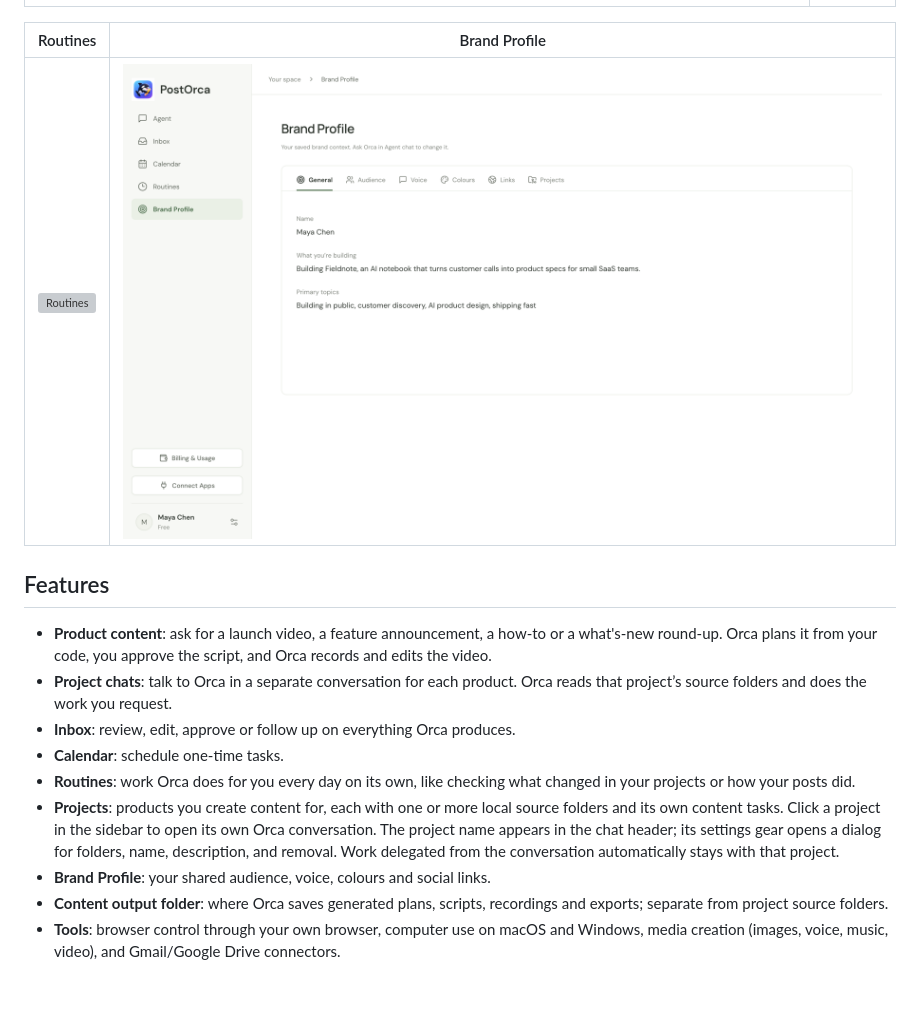
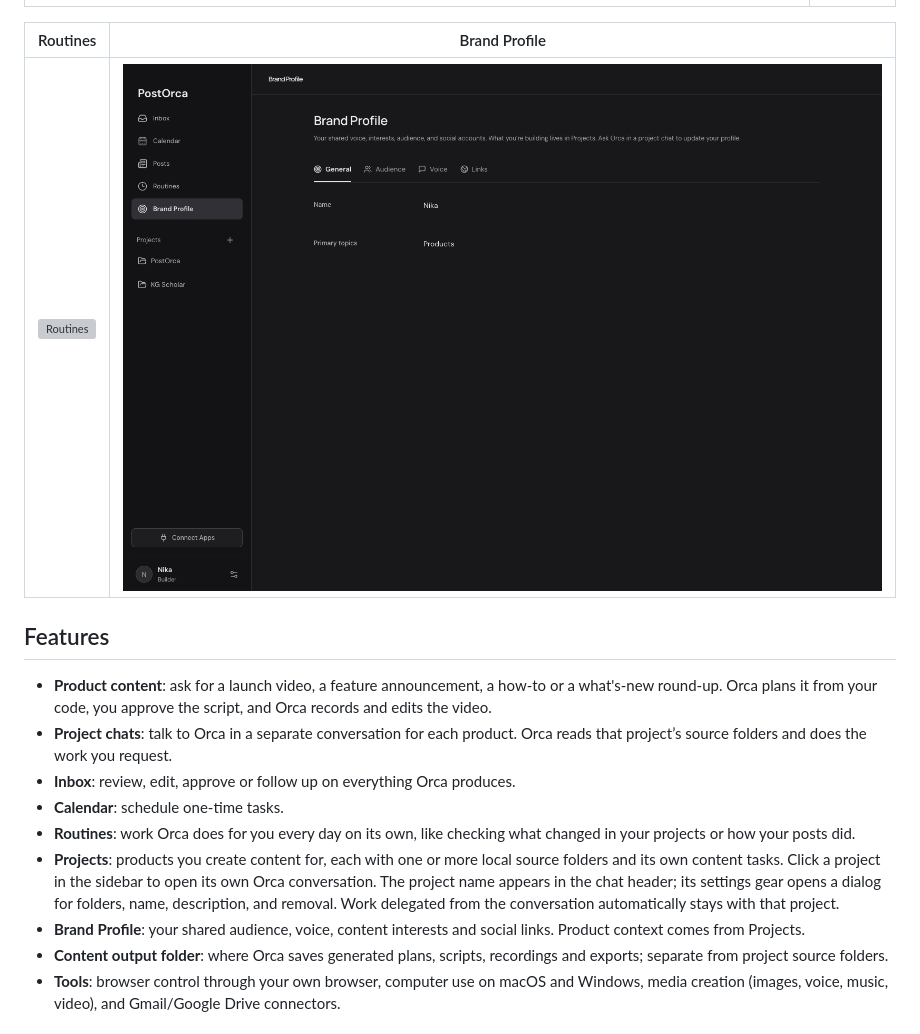
Before and after one commit to nla-asia/postorca-app, a Markdown page: README.md, the part around the change. Drawn GitHub-style; pictures changed too: docs/screenshots/brand-profile.png; blank space fills up the shorter version; grey boxes are pictures that could not be loaded.

Commit message:
Separate founder profile setup from project product context

```diff
--- a/README.md
+++ b/README.md
@@ -22,7 +22,7 @@ PostOrca is a desktop app with an AI agent, Orca, that turns what you build into
 - **Calendar**: schedule one-time tasks.
 - **Routines**: work Orca does for you every day on its own, like checking what changed in your projects or how your posts did.
 - **Projects**: products you create content for, each with one or more local source folders and its own content tasks. Click a project in the sidebar to open its own Orca conversation. The project name appears in the chat header; its settings gear opens a dialog for folders, name, description, and removal. Work delegated from the conversation automatically stays with that project.
-- **Brand Profile**: your shared audience, voice, colours and social links.
+- **Brand Profile**: your shared audience, voice, content interests and social links. Product context comes from Projects.
 - **Content output folder**: where Orca saves generated plans, scripts, recordings and exports; separate from project source folders.
 - **Tools**: browser control through your own browser, computer use on macOS and Windows, media creation (images, voice, music, video), and Gmail/Google Drive connectors.
 
```
Also changed, not shown: 15 other files.
